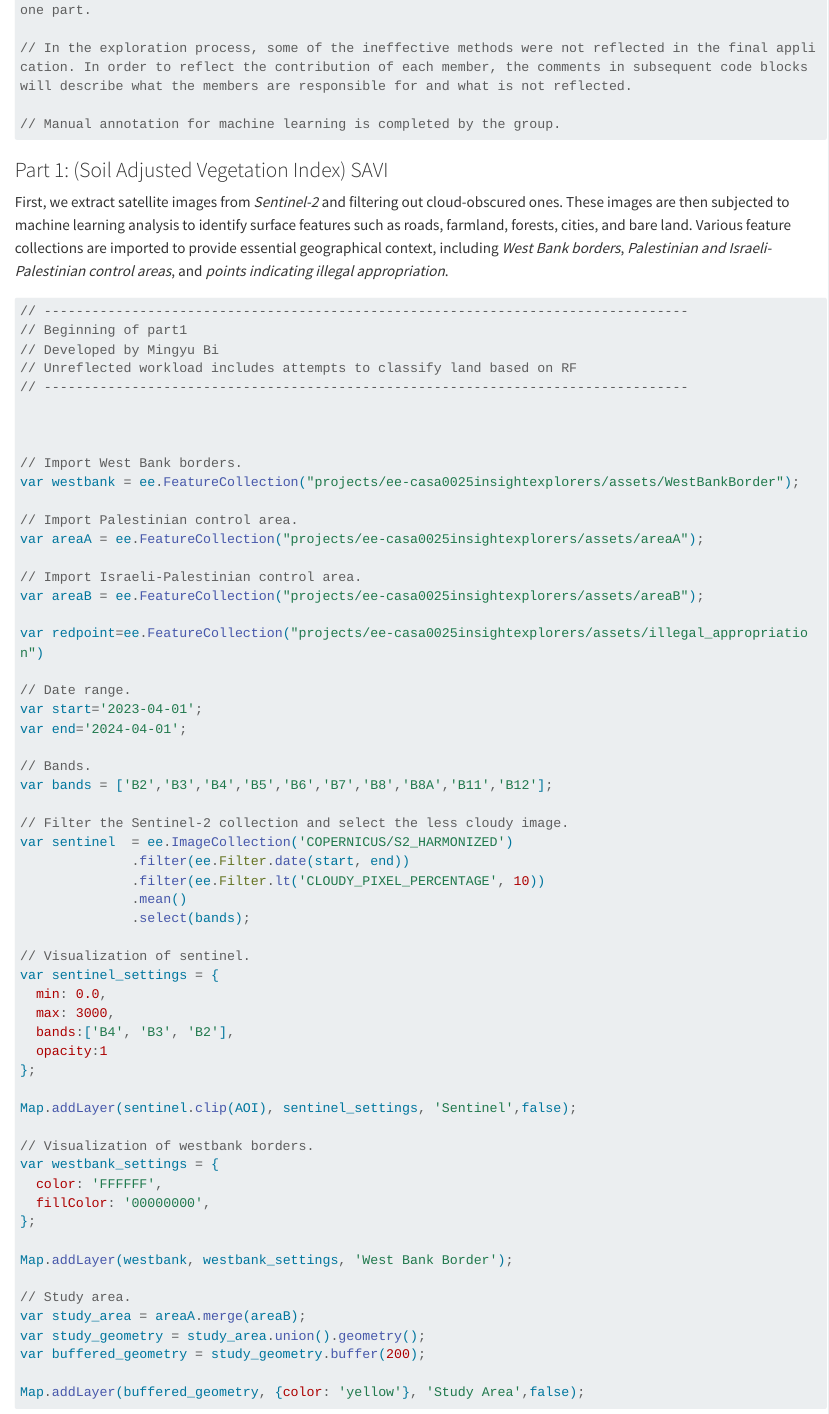
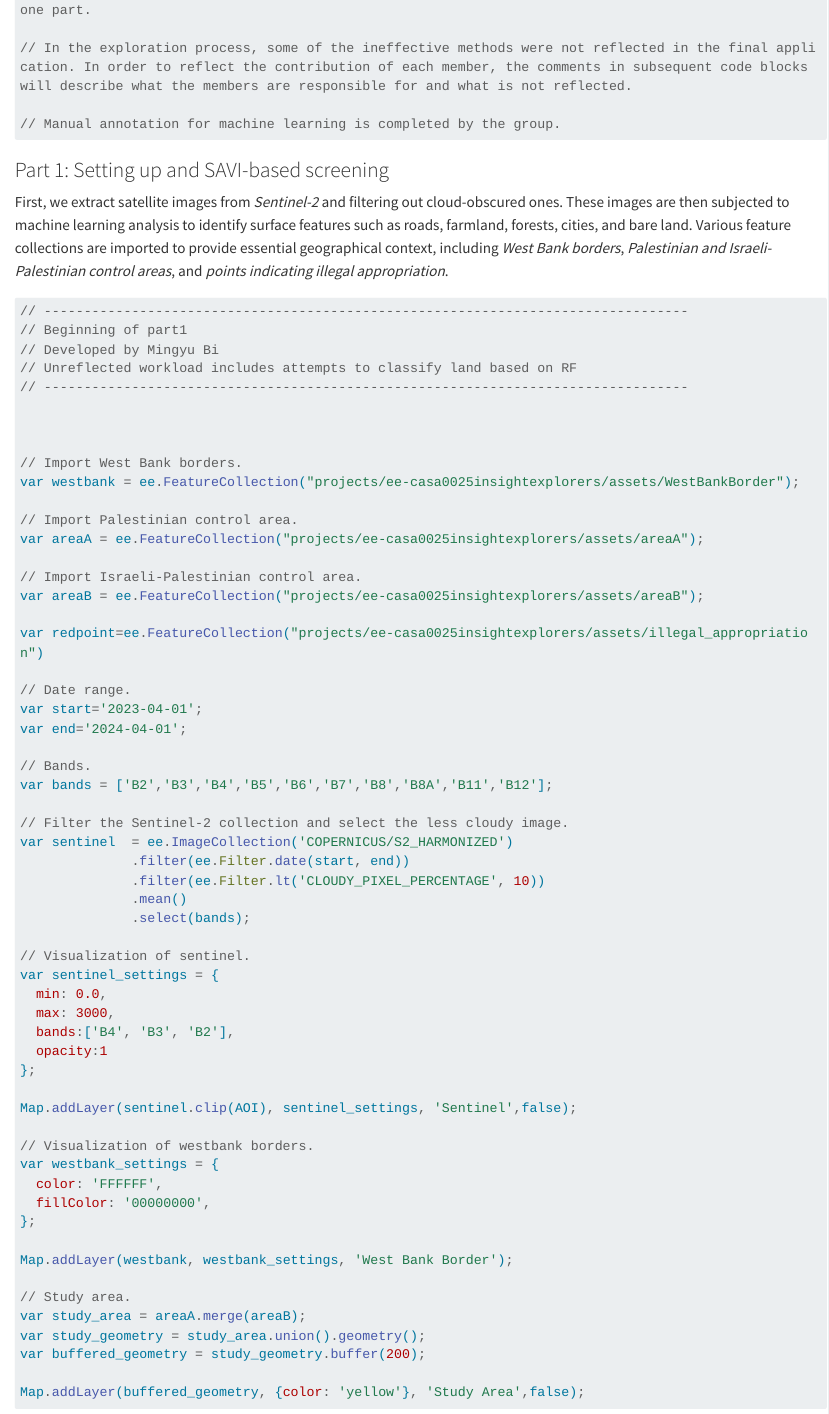
Before and after one commit to yilanbu/CASA0025_Insight_explorer, a Quarto document (index.qmd): the page in a window 1100 px wide, from 3270 px down. Rendered offline with R 4.5, knitr and Pandoc in place of Quarto, with nearby package versions; long lines of code are wrapped.

Commit message:
revise12

```diff
--- a/index.qmd
+++ b/index.qmd
@@ -103,7 +103,7 @@ Additionally, users can select other options such as "West Bank Border", "Contro
 
 
 
-### Part 1: (Soil Adjusted Vegetation Index) SAVI
+### Part 1: Setting up and SAVI-based screening
 
 
 First, we extract satellite images from _Sentinel-2_ and filtering out cloud-obscured ones. These images are then subjected to machine learning analysis to identify surface features such as roads, farmland, forests, cities, and bare land. Various feature collections are imported to provide essential geographical context, including _West Bank borders_, _Palestinian and Israeli-Palestinian control areas_, and _points indicating illegal appropriation_.
```
